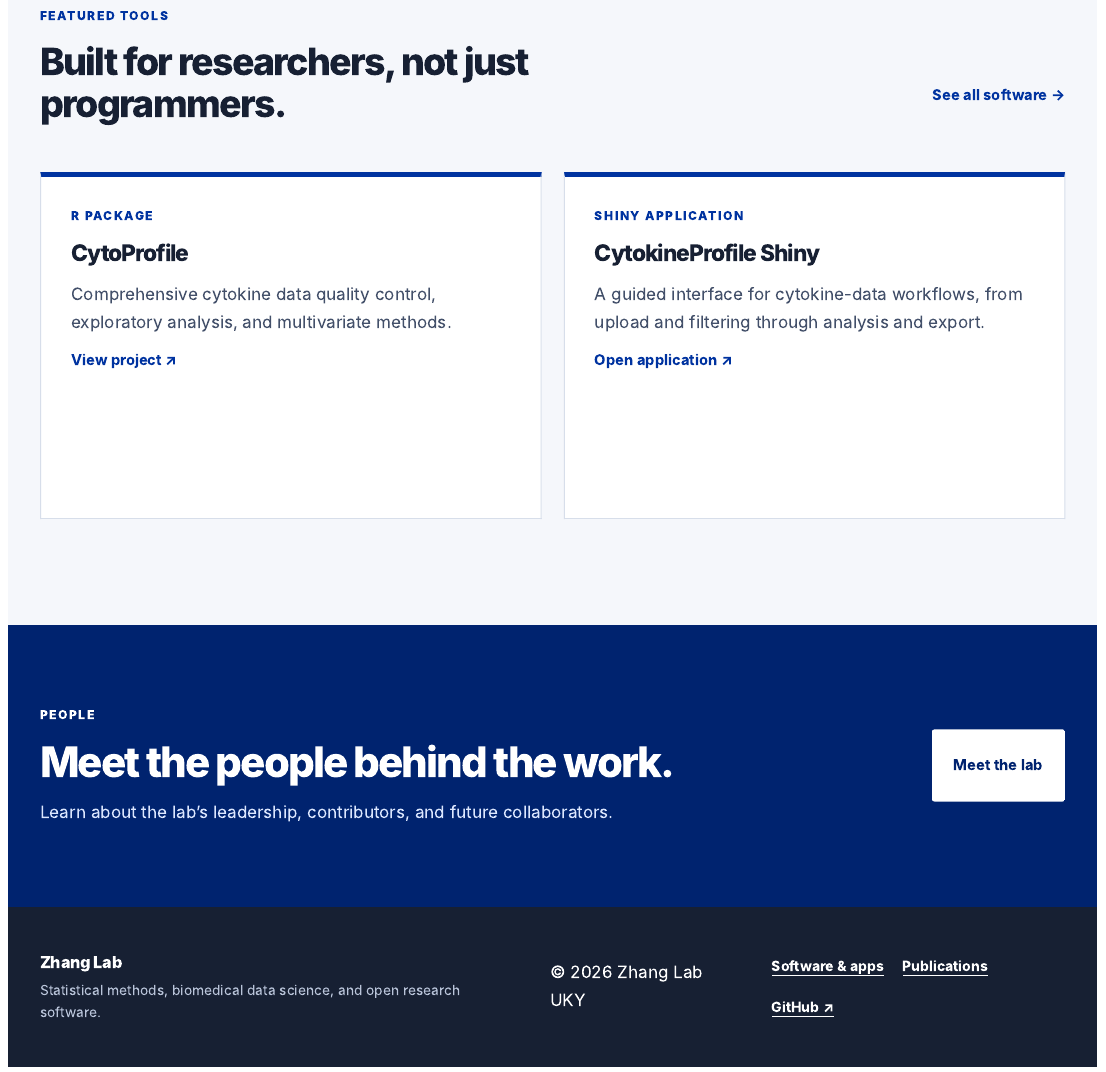
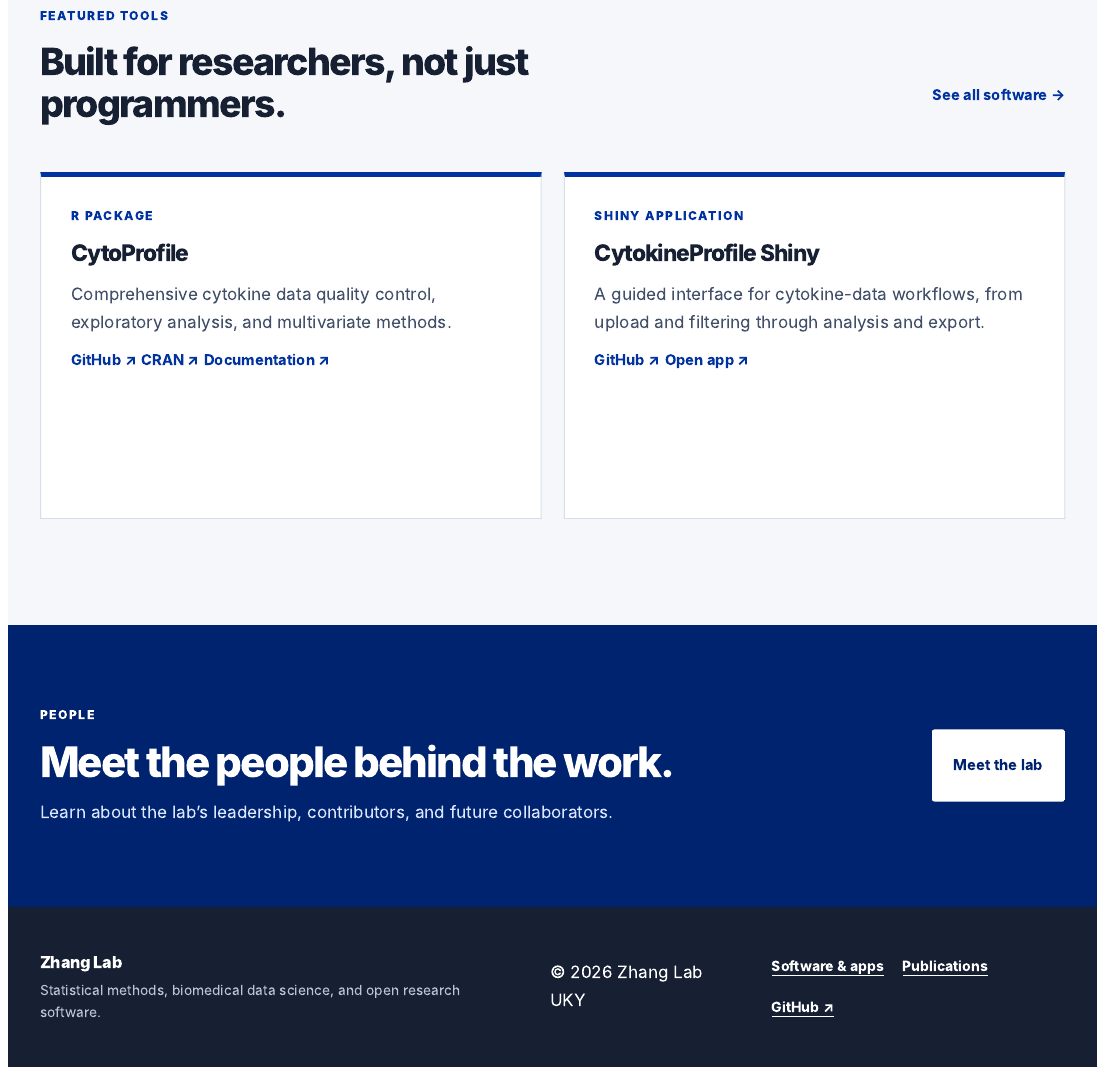
Before and after one commit to ZhangLabUKY/lab-website, an R Markdown document (index.Rmd): the page in a window 1100 px wide, from 1530 px down. Rendered offline with R 4.5, knitr and Pandoc, with nearby package versions.

Commit message:
updated links

```diff
--- a/index.Rmd
+++ b/index.Rmd
@@ -67,13 +67,16 @@ output:
 <p class="tool-type">R package</p>
 <h3>CytoProfile</h3>
 <p>Comprehensive cytokine data quality control, exploratory analysis, and multivariate methods.</p>
-<a class="text-link" href="https://github.com/saraswatsh/CytoProfile" target="_blank" rel="noopener">View project <span aria-hidden="true">↗</span></a>
+<a class="text-link" href="https://github.com/saraswatsh/CytoProfile" target="_blank" rel="noopener">GitHub <span aria-hidden="true">↗</span></a>
+<a class="text-link" href="https://cran.r-project.org/package=CytoProfile" target="_blank" rel="noopener">CRAN <span aria-hidden="true">↗</span></a>
+<a class="text-link" href="https://cytoprofile.cytokineprofile.org/" target="_blank" rel="noopener">Documentation <span aria-hidden="true">↗</span></a>
 </article>
 <article class="tool-preview">
 <p class="tool-type">Shiny application</p>
 <h3>CytokineProfile Shiny</h3>
 <p>A guided interface for cytokine-data workflows, from upload and filtering through analysis and export.</p>
-<a class="text-link" href="https://shiny.cytokineprofile.org" target="_blank" rel="noopener">Open application <span aria-hidden="true">↗</span></a>
+<a class="text-link" href="https://github.com/ZhangLabUKY/CytokineProfileShinyApp" target="_blank" rel="noopener">GitHub <span aria-hidden="true">↗</span></a>
+<a class="text-link" href="https://shiny.cytokineprofile.org" target="_blank" rel="noopener">Open app <span aria-hidden="true">↗</span></a>
 </article>
 </div>
 </div>
```
Also changed, not shown: software.Rmd (+5 -2 lines), 7 other files.
